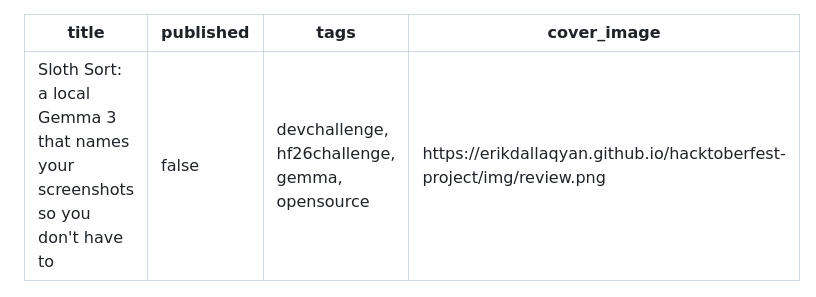
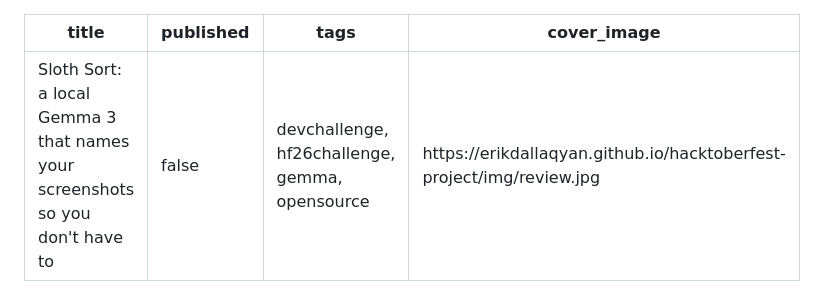
Before and after one commit to ErikDallaqyan/hacktoberfest-project, a Markdown page: docs/dev-post.md, the part around one of its changes. Rendered like a GitHub page.

```diff
--- a/docs/dev-post.md
+++ b/docs/dev-post.md
@@ -2,7 +2,7 @@
 title: "Sloth Sort: a local Gemma 3 that names your screenshots so you don't have to"
 published: false
 tags: devchallenge, hf26challenge, gemma, opensource
-cover_image: https://erikdallaqyan.github.io/hacktoberfest-project/img/review.png
+cover_image: https://erikdallaqyan.github.io/hacktoberfest-project/img/review.jpg
 ---
 
 *This is a submission for the [Hacktoberfest Open-Source AI Challenge Week 3: Slow and Steady](https://dev.to/challenges/hacktoberfest-week3-2026-10-19)*
```
Also changed, not shown: other parts of docs/dev-post.md (+1 -1 lines), README.md (+9 -3 lines), docs/img/review.jpg (added), docs/img/review.png (deleted), site/img/review.jpg (added), site/img/review.png (deleted), 14 other files.
